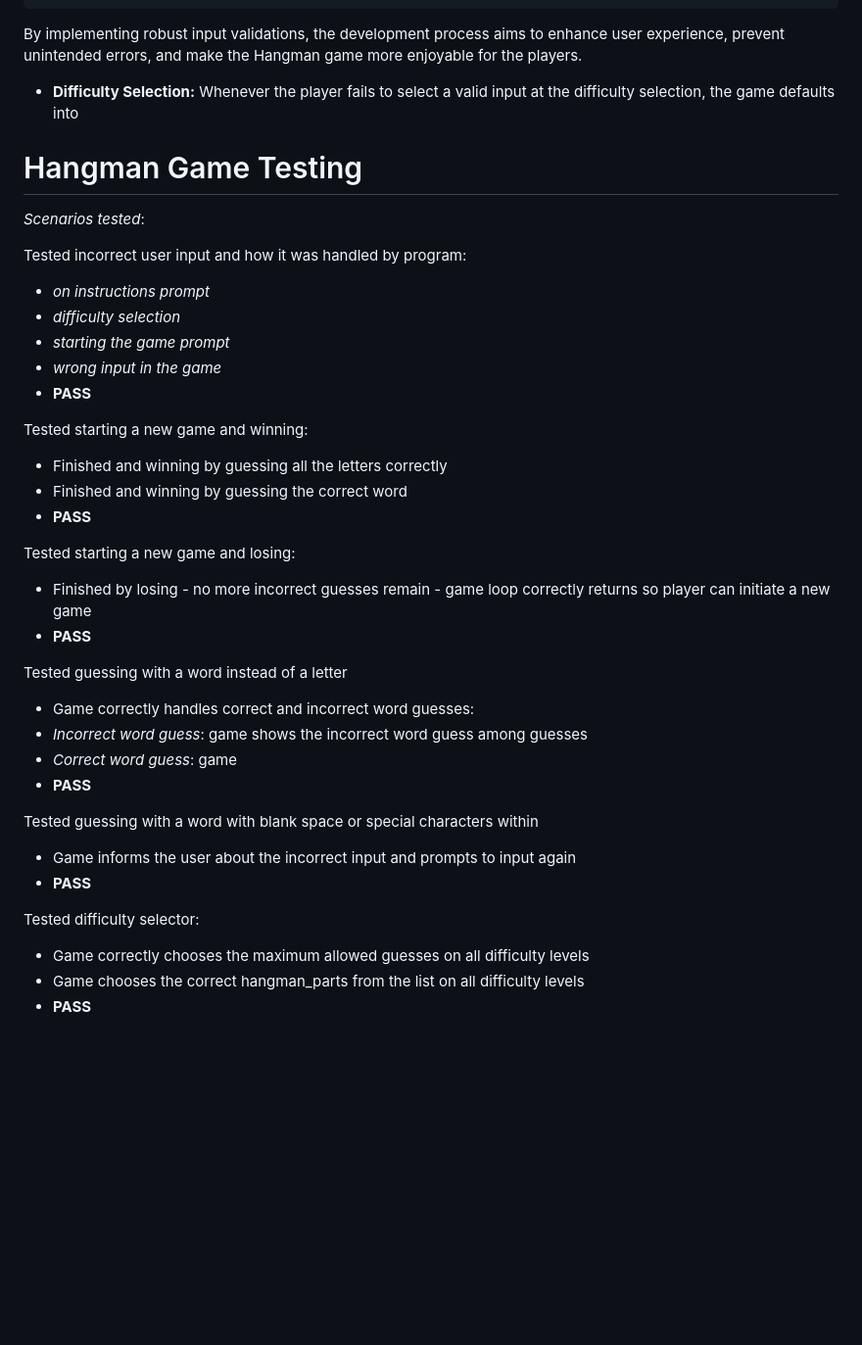
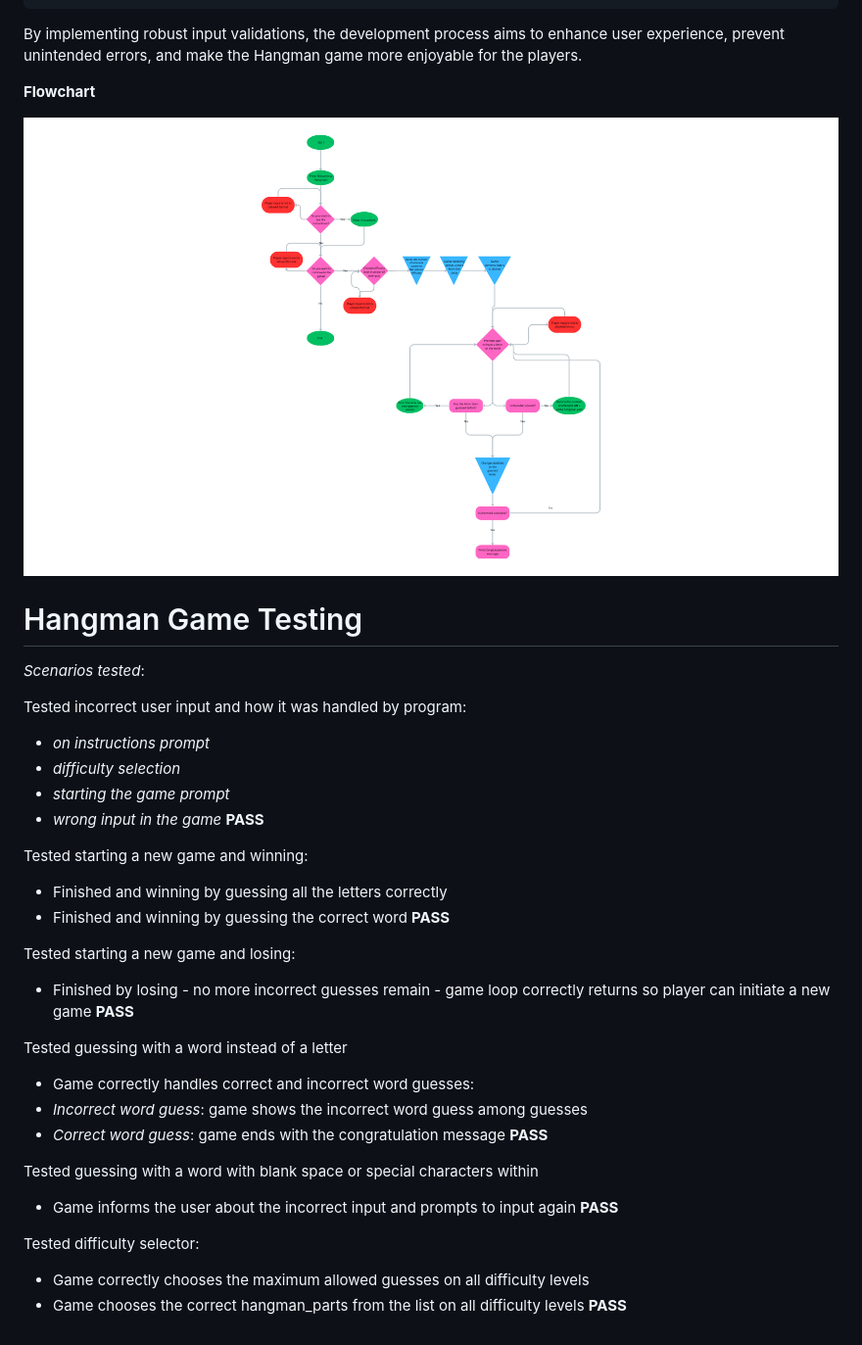
Before and after one commit to vsteve96/HangmanGame, a Markdown page: README.md, the part around the change. Shown: that part at 98% size. Rendered like a GitHub page; pictures changed too: images/flowchart.png (added); blank space fills up the shorter version.

Commit message:
Add flowchart image to readme

```diff
--- a/README.md
+++ b/README.md
@@ -101,7 +101,9 @@ def get_guess():
 
 By implementing robust input validations, the development process aims to enhance user experience, prevent unintended errors, and make the Hangman game more enjoyable for the players.
 
-- **Difficulty Selection:** Whenever the player fails to select a valid input at the difficulty selection, the game defaults into
+**Flowchart**
+
+![flowchart](./images/flowchart.png)
 
 # Hangman Game Testing
 
@@ -112,28 +114,28 @@ Tested incorrect user input and how it was handled by program:
 - *difficulty selection*
 - *starting the game prompt*
 - *wrong input in the game*
-- **PASS**
+**PASS**
 
 Tested starting a new game and winning:
 - Finished and winning by guessing all the letters correctly
 - Finished and winning by guessing the correct word
-- **PASS**
+**PASS**
 
 Tested starting a new game and losing:
 - Finished by losing - no more incorrect guesses remain - game loop correctly returns so player can initiate a new game
-- **PASS**
+**PASS**
 
 Tested guessing with a word instead of a letter
 - Game correctly handles correct and incorrect word guesses:
 - *Incorrect word guess*: game shows the incorrect word guess among guesses
-- *Correct word guess*: game
-- **PASS**
+- *Correct word guess*: game ends with the congratulation message
+**PASS**
 
 Tested guessing with a word with blank space or special characters within
 - Game informs the user about the incorrect input and prompts to input again
-- **PASS**
+**PASS**
 
 Tested difficulty selector:
 - Game correctly chooses the maximum allowed guesses on all difficulty levels
 - Game chooses the correct hangman_parts from the list on all difficulty levels
-- **PASS**
+**PASS**
```
